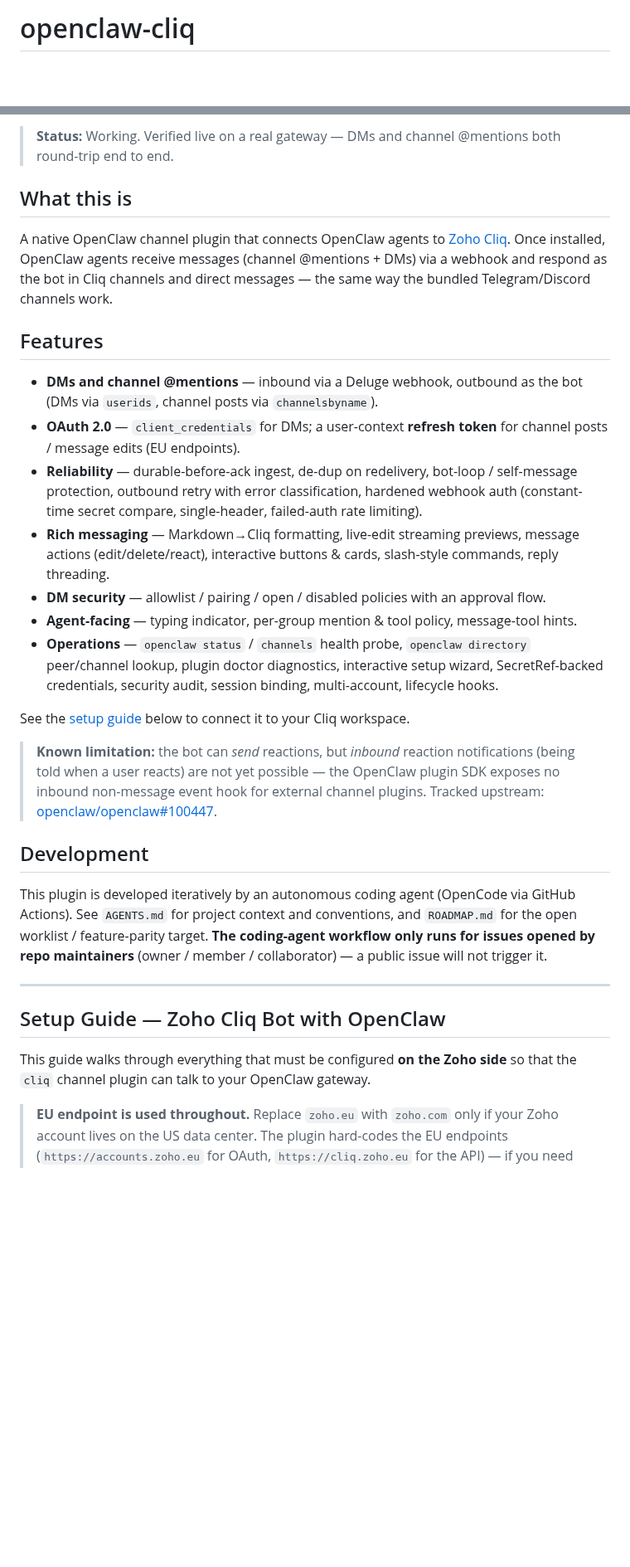
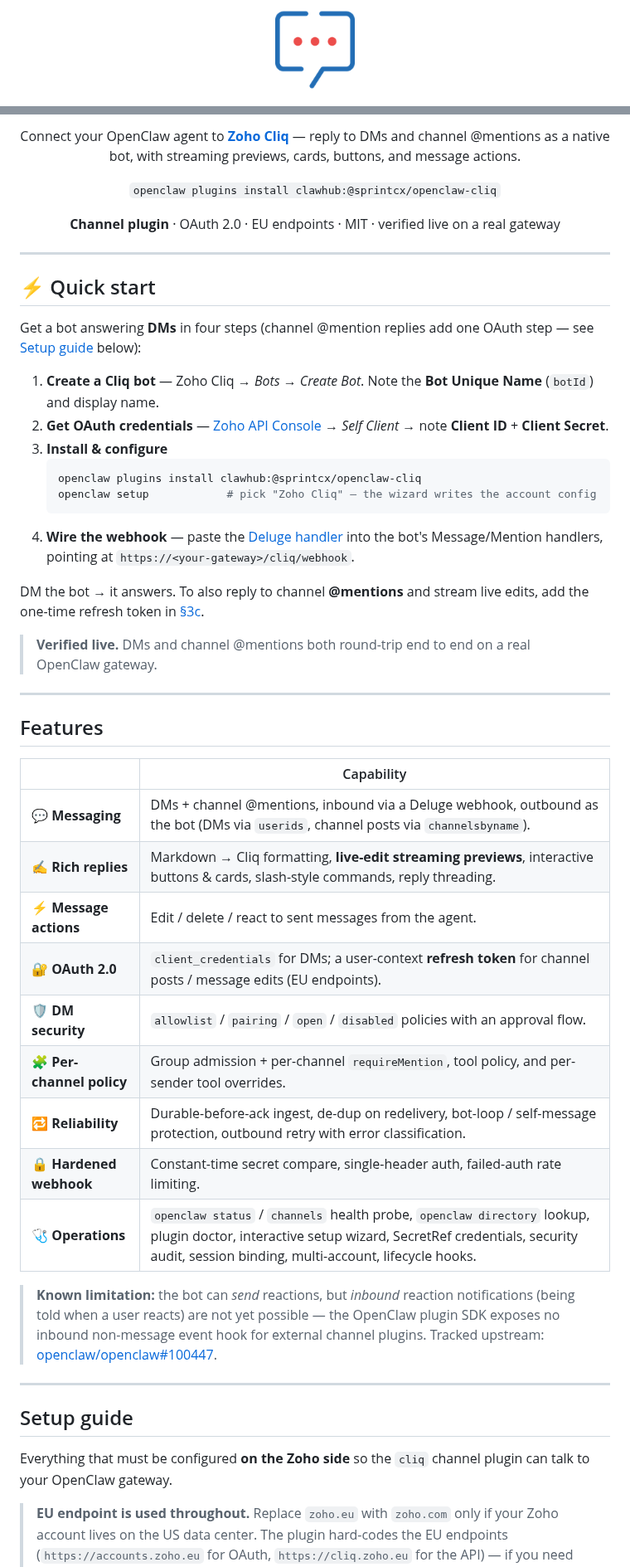
Before and after one commit to sprintberlin/openclaw-cliq, a Markdown page: README.md, 2 parts joined by grey strips. Shown at 83% size. GitHub-like rendering; pictures changed too: assets/zoho-cliq-128.png (added); blank space fills up the shorter version.

Commit message:
docs(readme): product-first landing — logo, quick start, feature table
Rework the ClawHub/GitHub landing to read like a product, not a dev diary:
- add the Zoho Cliq logo as a centered hero + proper product H1
- lead with a 4-step Quick start (DM path) before the OAuth/Deluge depth
- replace the dense feature bullet list with a scannable emoji capability table
- move the "Status" note and the autonomous-agent development section to the bottom
- keep the full OAuth/Deluge/verification guide intact, just reordered

Also unify the plugin summary across package.json / openclaw.plugin.json /
index.ts, ship assets/ + README.md in the npm files array so the logo resolves
from the published tarball, and ignore __pycache__.

Co-Authored-By: Claude Opus 4.8 <noreply@anthropic.com>

````diff
--- a/README.md
+++ b/README.md
@@ -1,2 +1,4 @@
-# openclaw-cliq
+<p align="center">
+  <img src="assets/zoho-cliq-128.png" alt="Zoho Cliq" width="96" height="96">
+</p>
 
@@ -4,33 +6,60 @@ Zoho Cliq channel plugin for [OpenClaw](https://github.com/openclaw/openclaw).
 
-> **Status:** Working. Verified live on a real gateway — DMs and channel @mentions both round-trip end to end.
+<p align="center">
+  Connect your OpenClaw agent to <a href="https://www.zoho.com/cliq/"><b>Zoho Cliq</b></a> —
+  reply to DMs and channel @mentions as a native bot, with streaming previews,
+  cards, buttons, and message actions.
+</p>
 
-## What this is
+<p align="center">
+  <code>openclaw plugins install clawhub:@sprintcx/openclaw-cliq</code>
+</p>
 
-A native OpenClaw channel plugin that connects OpenClaw agents to [Zoho Cliq](https://www.zoho.com/cliq/). Once installed, OpenClaw agents receive messages (channel @mentions + DMs) via a webhook and respond as the bot in Cliq channels and direct messages — the same way the bundled Telegram/Discord channels work.
+<p align="center">
+  <b>Channel plugin</b> · OAuth 2.0 · EU endpoints · MIT · verified live on a real gateway
+</p>
+
+---
+
+## ⚡ Quick start
+
+Get a bot answering **DMs** in four steps (channel @mention replies add one OAuth step — see [Setup guide](#setup-guide) below):
+
+1. **Create a Cliq bot** — Zoho Cliq → *Bots* → *Create Bot*. Note the **Bot Unique Name** (`botId`) and display name.
+2. **Get OAuth credentials** — [Zoho API Console](https://api-console.zoho.eu) → *Self Client* → note **Client ID** + **Client Secret**.
+3. **Install & configure**
+   ```bash
+   openclaw plugins install clawhub:@sprintcx/openclaw-cliq
+   openclaw setup            # pick "Zoho Cliq" — the wizard writes the account config
+   ```
+4. **Wire the webhook** — paste the [Deluge handler](#5-deluge-webhook-handler) into the bot's Message/Mention handlers, pointing at `https://<your-gateway>/cliq/webhook`.
+
+DM the bot → it answers. To also reply to channel **@mentions** and stream live edits, add the one-time refresh token in [§3c](#3c-obtain-the-user-context-refresh-token-required-for-channel-posts--edits).
+
+> **Verified live.** DMs and channel @mentions both round-trip end to end on a real OpenClaw gateway.
+
+---
 
 ## Features
 
-- **DMs and channel @mentions** — inbound via a Deluge webhook, outbound as the bot (DMs via `userids`, channel posts via `channelsbyname`).
-- **OAuth 2.0** — `client_credentials` for DMs; a user-context **refresh token** for channel posts / message edits (EU endpoints).
-- **Reliability** — durable-before-ack ingest, de-dup on redelivery, bot-loop / self-message protection, outbound retry with error classification, hardened webhook auth (constant-time secret compare, single-header, failed-auth rate limiting).
-- **Rich messaging** — Markdown→Cliq formatting, live-edit streaming previews, message actions (edit/delete/react), interactive buttons & cards, slash-style commands, reply threading.
-- **DM security** — allowlist / pairing / open / disabled policies with an approval flow.
-- **Agent-facing** — typing indicator, per-group mention & tool policy, message-tool hints.
-- **Operations** — `openclaw status` / `channels` health probe, `openclaw directory` peer/channel lookup, plugin doctor diagnostics, interactive setup wizard, SecretRef-backed credentials, security audit, session binding, multi-account, lifecycle hooks.
-
-See the [setup guide](#setup-guide--zoho-cliq-bot-with-openclaw) below to connect it to your Cliq workspace.
+| | Capability |
+| --- | --- |
+| 💬 **Messaging** | DMs + channel @mentions, inbound via a Deluge webhook, outbound as the bot (DMs via `userids`, channel posts via `channelsbyname`). |
+| ✍️ **Rich replies** | Markdown → Cliq formatting, **live-edit streaming previews**, interactive buttons & cards, slash-style commands, reply threading. |
+| ⚡ **Message actions** | Edit / delete / react to sent messages from the agent. |
+| 🔐 **OAuth 2.0** | `client_credentials` for DMs; a user-context **refresh token** for channel posts / message edits (EU endpoints). |
+| 🛡️ **DM security** | `allowlist` / `pairing` / `open` / `disabled` policies with an approval flow. |
+| 🧩 **Per-channel policy** | Group admission + per-channel `requireMention`, tool policy, and per-sender tool overrides. |
+| 🔁 **Reliability** | Durable-before-ack ingest, de-dup on redelivery, bot-loop / self-message protection, outbound retry with error classification. |
+| 🔒 **Hardened webhook** | Constant-time secret compare, single-header auth, failed-auth rate limiting. |
+| 🩺 **Operations** | `openclaw status` / `channels` health probe, `openclaw directory` lookup, plugin doctor, interactive setup wizard, SecretRef credentials, security audit, session binding, multi-account, lifecycle hooks. |
 
 > **Known limitation:** the bot can *send* reactions, but *inbound* reaction notifications (being told when a user reacts) are not yet possible — the OpenClaw plugin SDK exposes no inbound non-message event hook for external channel plugins. Tracked upstream: [openclaw/openclaw#100447](https://github.com/openclaw/openclaw/issues/100447).
 
-## Development
-
-This plugin is developed iteratively by an autonomous coding agent (OpenCode via GitHub Actions). See `AGENTS.md` for project context and conventions, and `ROADMAP.md` for the open worklist / feature-parity target. **The coding-agent workflow only runs for issues opened by repo maintainers** (owner / member / collaborator) — a public issue will not trigger it.
-
 ---
 
-## Setup Guide — Zoho Cliq Bot with OpenClaw
+## Setup guide
 
-This guide walks through everything that must be configured **on the Zoho side** so that the `cliq` channel plugin can talk to your OpenClaw gateway.
+Everything that must be configured **on the Zoho side** so the `cliq` channel plugin can talk to your OpenClaw gateway.
 
 > **EU endpoint is used throughout.** Replace `zoho.eu` with `zoho.com` only if your Zoho account lives on the US data center. The plugin hard-codes the EU endpoints (`https://accounts.zoho.eu` for OAuth, `https://cliq.zoho.eu` for the API) — if you need the `.com` data center, file an issue.
 
````
Also changed, not shown: other parts of README.md (+5 -13 lines), 4 other files.
